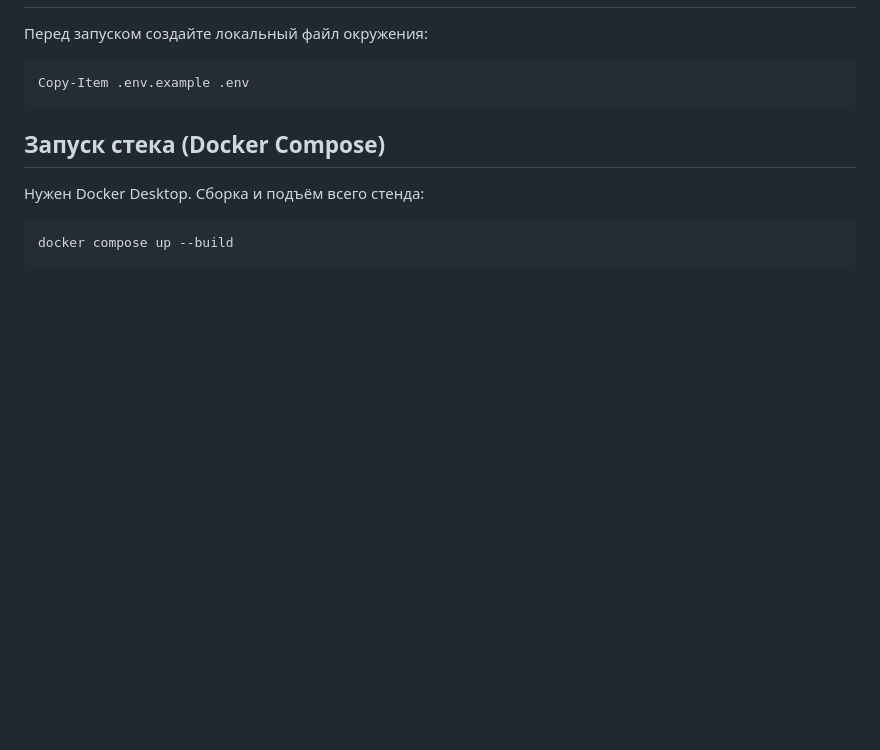
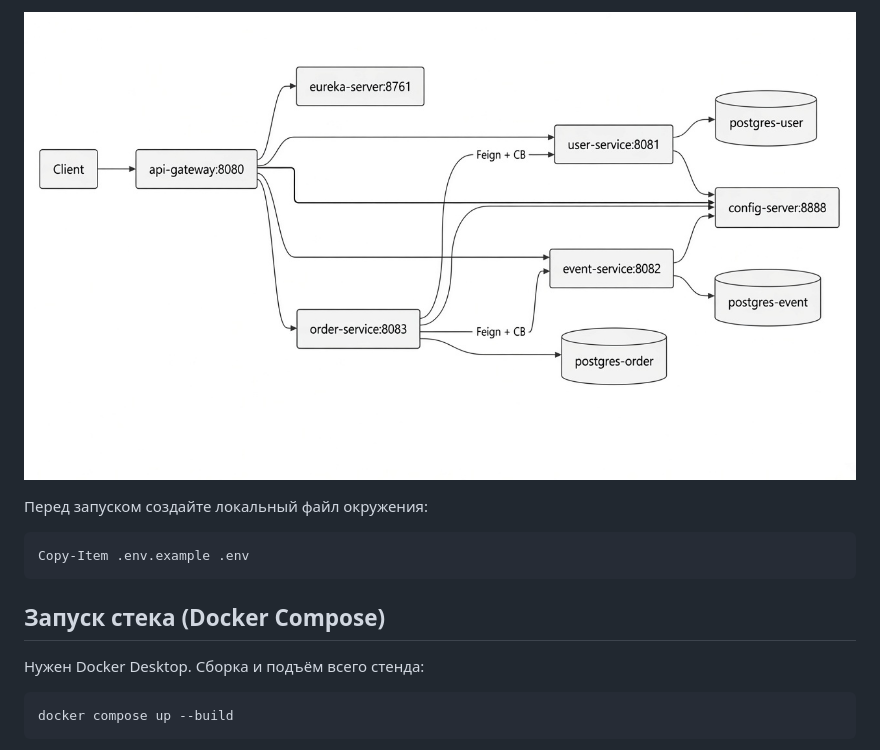
Before and after one commit to TheIrishMan05/microservice-poster, a Markdown page: README.md, the part around one of its changes. Rendered like a GitHub page; pictures changed too: docs/architecture.png (added); blank space fills up the shorter version.

Commit message:
chore: update README.md

```diff
--- a/README.md
+++ b/README.md
@@ -2,3 +23,4 @@
+![Архитектура microservice-poster](docs/architecture.png)
 
 Перед запуском создайте локальный файл окружения:
 
```
Also changed, not shown: other parts of README.md (+21 -0 lines).
